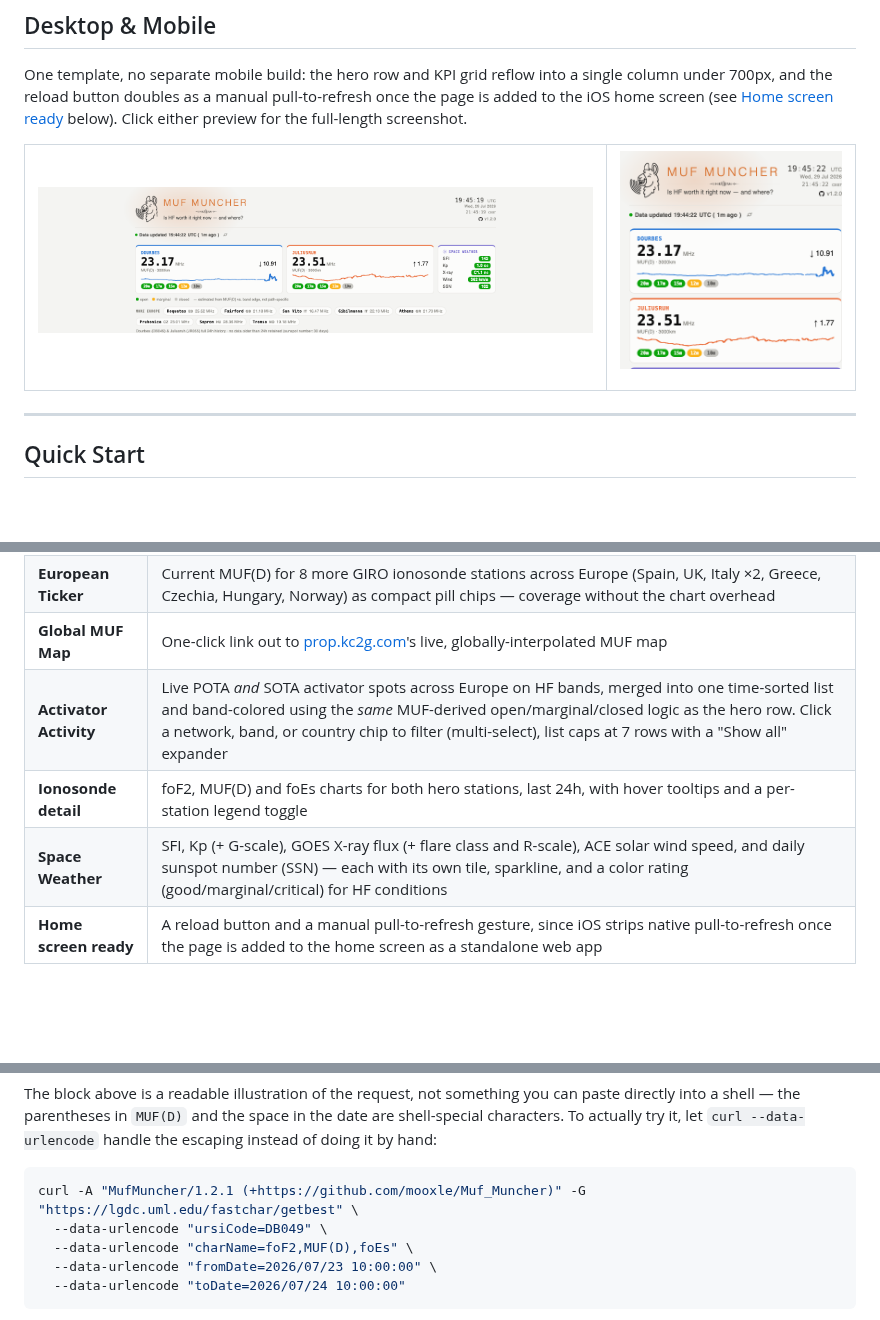
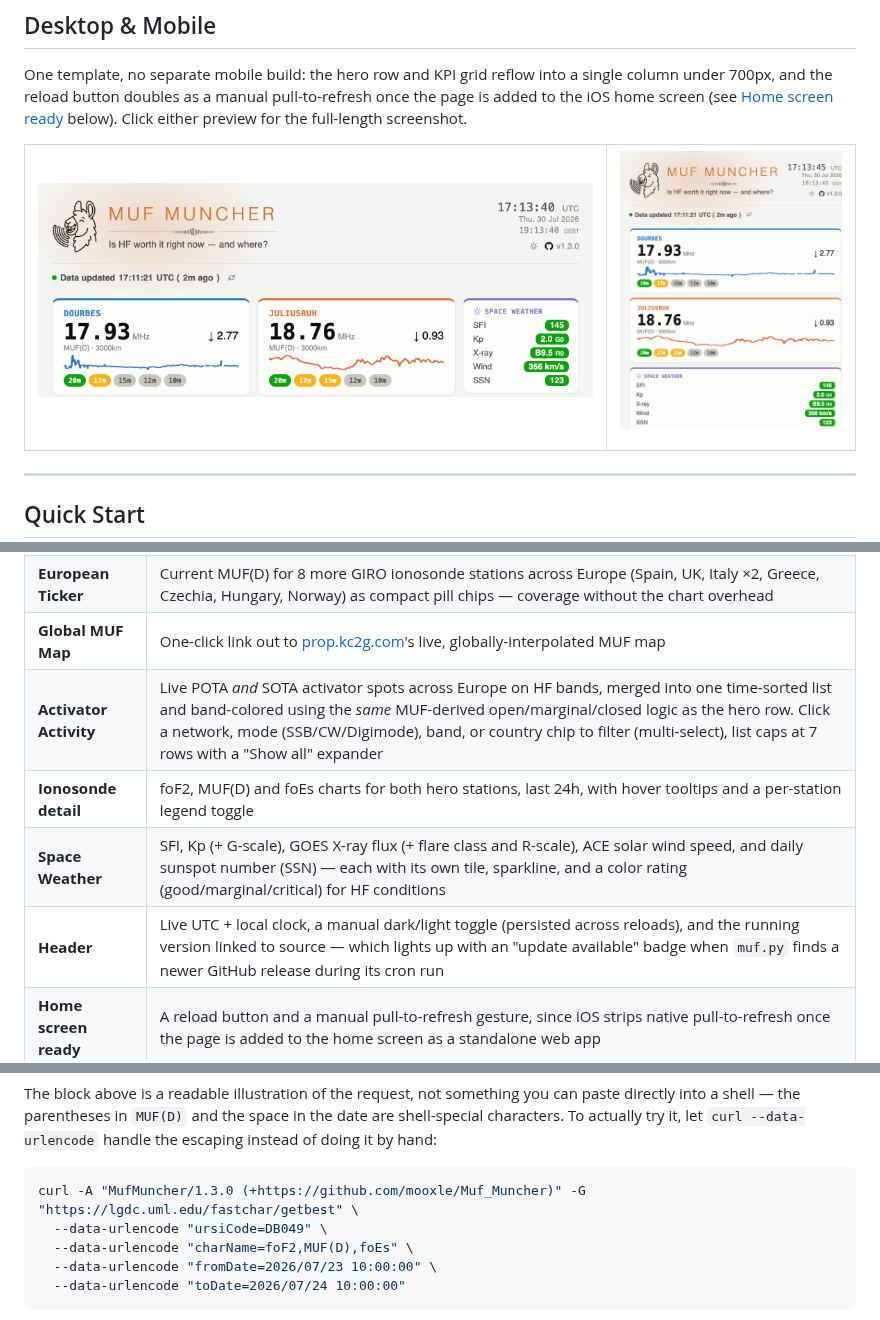
Before and after one commit to mooxle/Muf_Muncher, a Markdown page: README.md, 3 parts joined by grey strips. GitHub-like rendering; pictures changed too: MUF_Desktop_thumb.png, MUF_Mobile_thumb.png; blank space fills up the shorter version.

Commit message:
Refresh README: document v1.3.0 features, retake Desktop/Mobile screenshots
Feature table now covers the mode filter and the new Header row (dark
mode toggle, update-available badge). Desktop/Mobile screenshots retaken
against the live test instance so they show current UI and real data
instead of the pre-v1.3.0 layout.

````diff
--- a/README.md
+++ b/README.md
@@ -78,9 +78,10 @@ The dashboard is a static snapshot regenerated on every run — schedule it with
 | **Hero row** | Current MUF(D) for each station + a green/yellow/gray chip per amateur band (20m–10m) estimating whether it's open right now, plus a square Space Weather glance tile (SFI/Kp/X-ray/wind, color-rated). All three tiles link down to their detail sections |
 | **European Ticker** | Current MUF(D) for 8 more GIRO ionosonde stations across Europe (Spain, UK, Italy ×2, Greece, Czechia, Hungary, Norway) as compact pill chips — coverage without the chart overhead |
 | **Global MUF Map** | One-click link out to [prop.kc2g.com](https://prop.kc2g.com)'s live, globally-interpolated MUF map |
-| **Activator Activity** | Live POTA *and* SOTA activator spots across Europe on HF bands, merged into one time-sorted list and band-colored using the *same* MUF-derived open/marginal/closed logic as the hero row. Click a network, band, or country chip to filter (multi-select), list caps at 7 rows with a "Show all" expander |
+| **Activator Activity** | Live POTA *and* SOTA activator spots across Europe on HF bands, merged into one time-sorted list and band-colored using the *same* MUF-derived open/marginal/closed logic as the hero row. Click a network, mode (SSB/CW/Digimode), band, or country chip to filter (multi-select), list caps at 7 rows with a "Show all" expander |
 | **Ionosonde detail** | foF2, MUF(D) and foEs charts for both hero stations, last 24h, with hover tooltips and a per-station legend toggle |
 | **Space Weather** | SFI, Kp (+ G-scale), GOES X-ray flux (+ flare class and R-scale), ACE solar wind speed, and daily sunspot number (SSN) — each with its own tile, sparkline, and a color rating (good/marginal/critical) for HF conditions |
+| **Header** | Live UTC + local clock, a manual dark/light toggle (persisted across reloads), and the running version linked to source — which lights up with an "update available" badge when `muf.py` finds a newer GitHub release during its cron run |
 | **Home screen ready** | A reload button and a manual pull-to-refresh gesture, since iOS strips native pull-to-refresh once the page is added to the home screen as a standalone web app |
 
 ![MUF Muncher — MUF(D), foF2 and foEs charts with hover crosshair and legend toggle](MUF_Screener2.png)
@@ -108,7 +109,7 @@ GET https://lgdc.uml.edu/fastchar/getbest
 The block above is a readable illustration of the request, not something you can paste directly into a shell — the parentheses in `MUF(D)` and the space in the date are shell-special characters. To actually try it, let `curl --data-urlencode` handle the escaping instead of doing it by hand:
 
 ```bash
-curl -A "MufMuncher/1.2.1 (+https://github.com/mooxle/Muf_Muncher)" -G "https://lgdc.uml.edu/fastchar/getbest" \
+curl -A "MufMuncher/1.3.0 (+https://github.com/mooxle/Muf_Muncher)" -G "https://lgdc.uml.edu/fastchar/getbest" \
   --data-urlencode "ursiCode=DB049" \
   --data-urlencode "charName=foF2,MUF(D),foEs" \
   --data-urlencode "fromDate=2026/07/23 10:00:00" \
````
Also changed, not shown: MUF_Desktop.png, MUF_Mobile.png.
